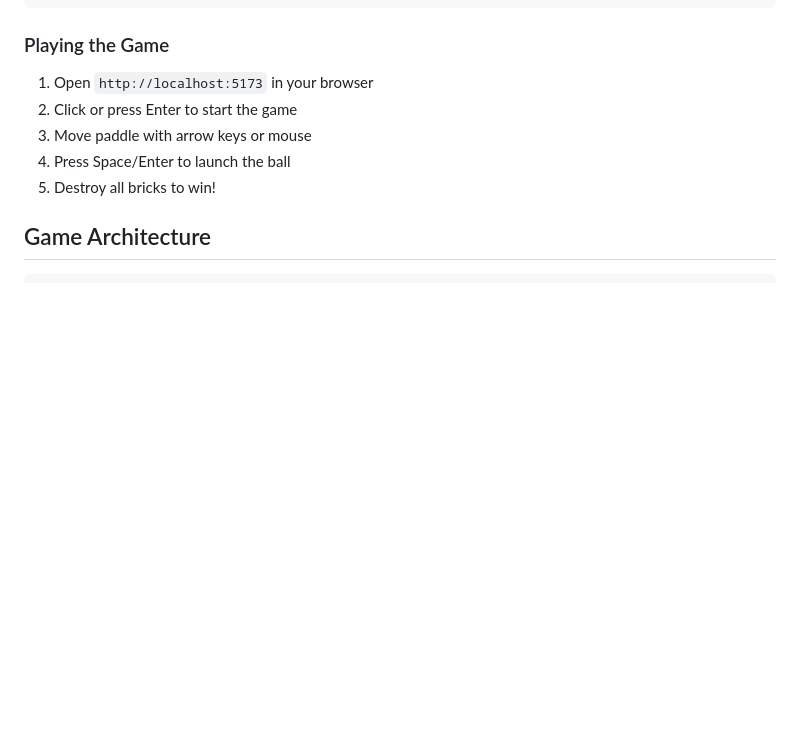
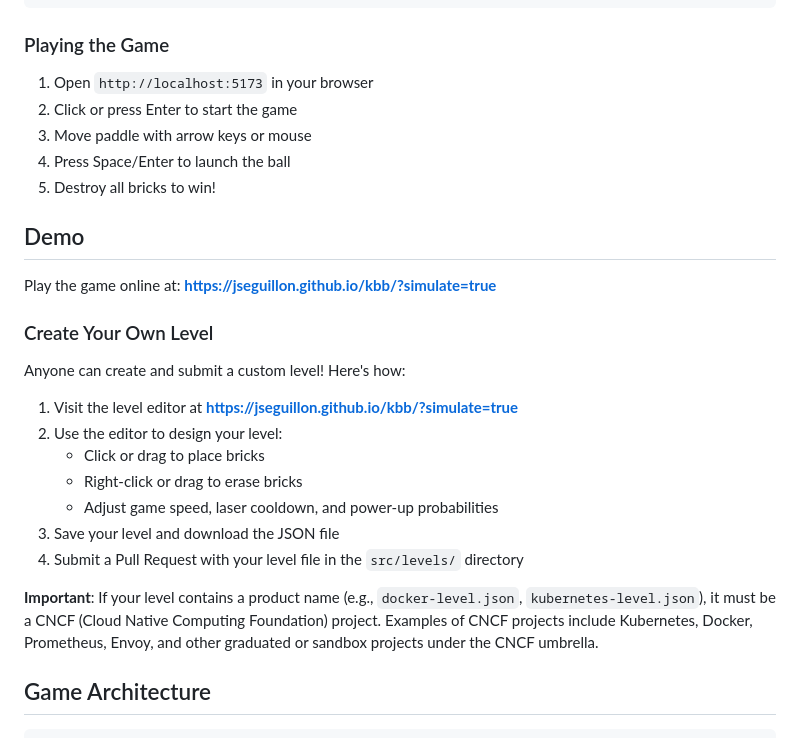
Before and after one commit to jseguillon/kbb, a Markdown page: README.md, the part around the change. GitHub-like rendering; blank space fills up the shorter version.

Commit message:
Update README with level submission instructions

```diff
--- a/README.md
+++ b/README.md
@@ -71,6 +71,24 @@ npm run test:e2e
 3. Move paddle with arrow keys or mouse
 4. Press Space/Enter to launch the ball
 5. Destroy all bricks to win!
+
+## Demo
+
+Play the game online at: **https://jseguillon.github.io/kbb/?simulate=true**
+
+### Create Your Own Level
+
+Anyone can create and submit a custom level! Here's how:
+
+1. Visit the level editor at **https://jseguillon.github.io/kbb/?simulate=true**
+2. Use the editor to design your level:
+   - Click or drag to place bricks
+   - Right-click or drag to erase bricks
+   - Adjust game speed, laser cooldown, and power-up probabilities
+3. Save your level and download the JSON file
+4. Submit a Pull Request with your level file in the `src/levels/` directory
+
+**Important**: If your level contains a product name (e.g., `docker-level.json`, `kubernetes-level.json`), it must be a CNCF (Cloud Native Computing Foundation) project. Examples of CNCF projects include Kubernetes, Docker, Prometheus, Envoy, and other graduated or sandbox projects under the CNCF umbrella.
 
 ## Game Architecture
 
```
